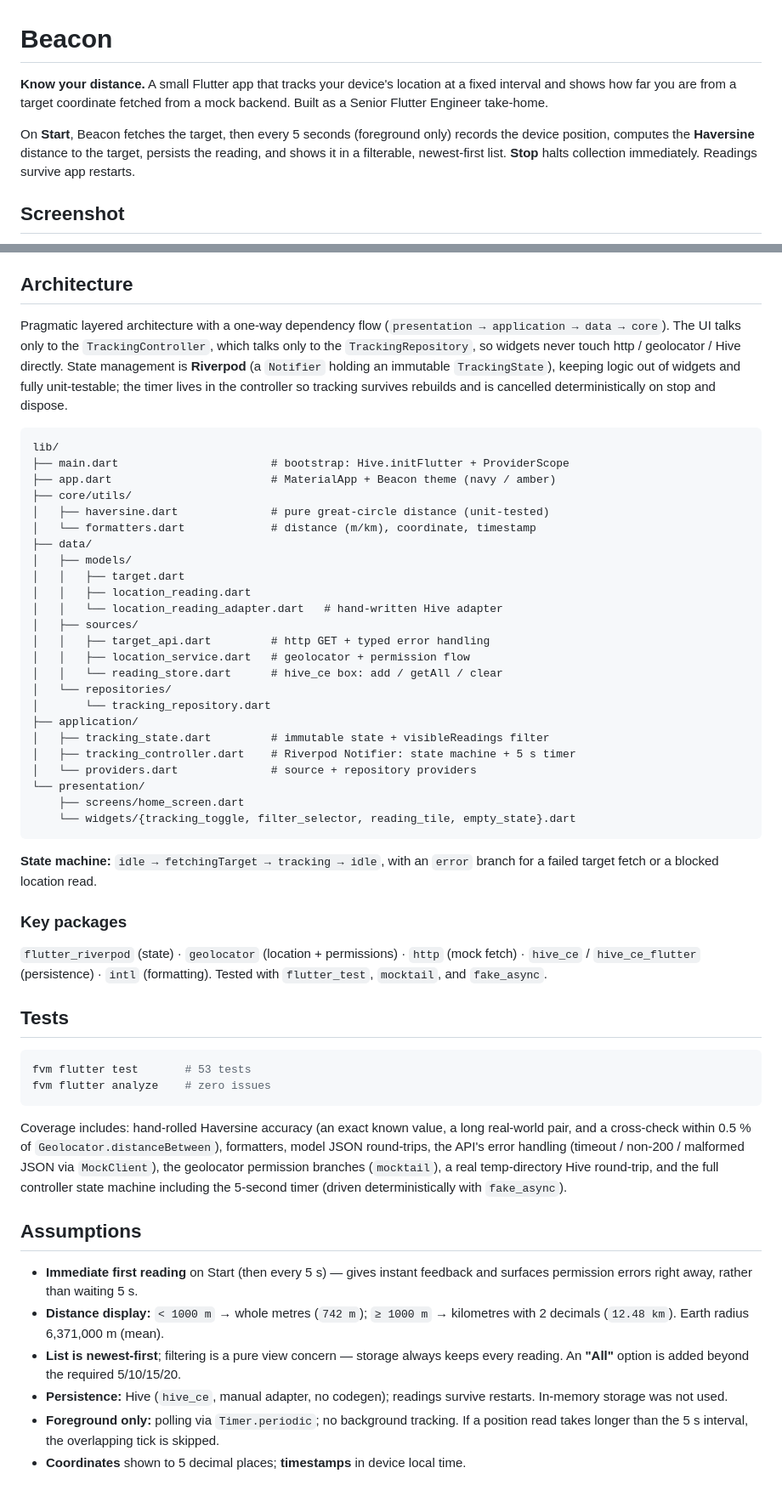
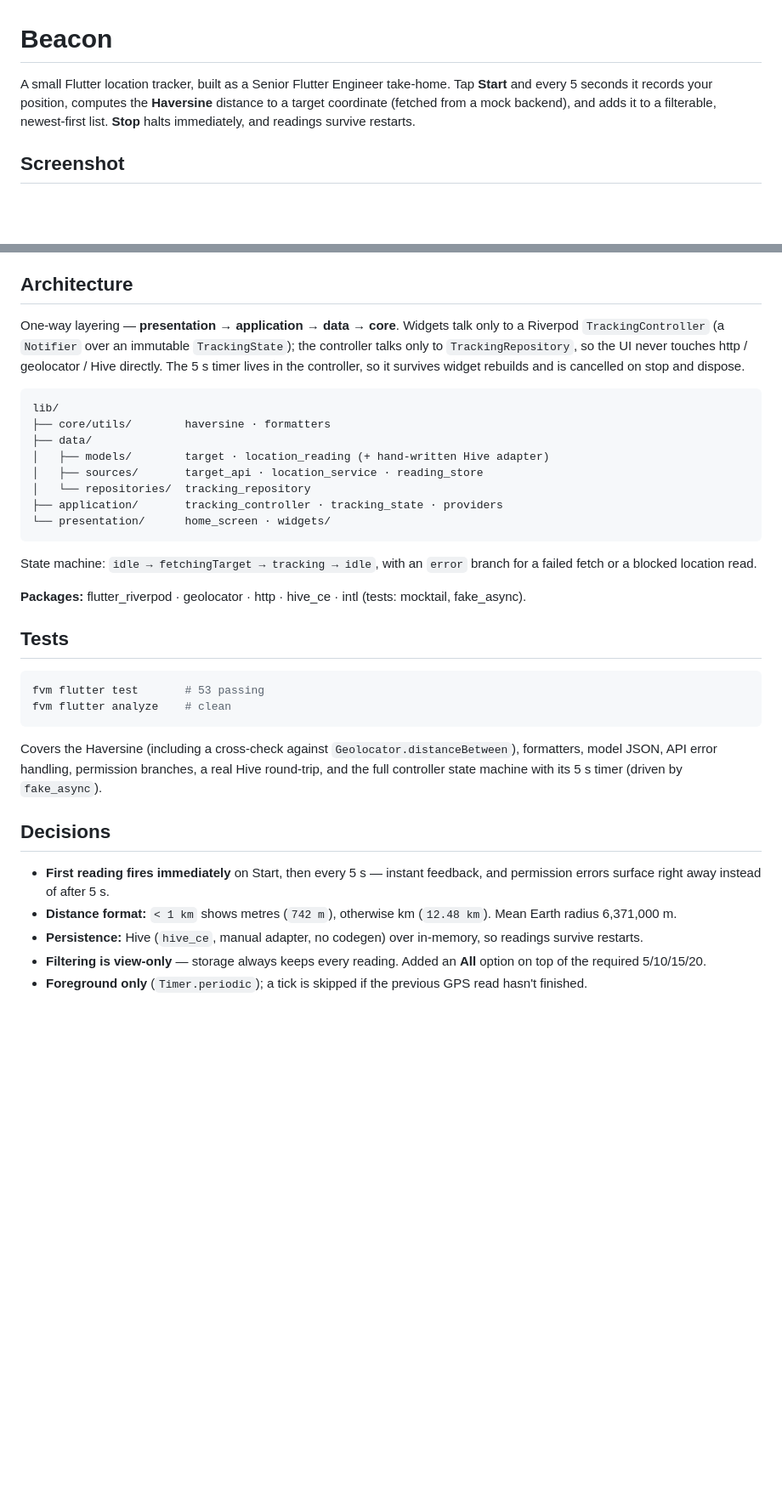
Before and after one commit to kulotski321/Beacon-app, a Markdown page: README.md, 2 parts joined by grey strips. Shown at 85% size. Rendered like a GitHub page; blank space fills up the shorter version.

Commit message:
Improve README readability
Trim the README to what a reviewer needs: drop the marketing intro,
redundant prose, and the long screenshot caption, and condense each
section (run, mock backend, requirements, architecture, tests,
decisions) into a quick scan. No factual changes.

````diff
--- a/README.md
+++ b/README.md
@@ -1,13 +1,10 @@
 # Beacon
 
-**Know your distance.** A small Flutter app that tracks your device's location at a
-fixed interval and shows how far you are from a target coordinate fetched from a
-mock backend. Built as a Senior Flutter Engineer take-home.
-
-On **Start**, Beacon fetches the target, then every 5 seconds (foreground only)
-records the device position, computes the **Haversine** distance to the target,
-persists the reading, and shows it in a filterable, newest-first list. **Stop**
-halts collection immediately. Readings survive app restarts.
+A small Flutter location tracker, built as a Senior Flutter Engineer take-home.
+Tap **Start** and every 5 seconds it records your position, computes the
+**Haversine** distance to a target coordinate (fetched from a mock backend), and
+adds it to a filterable, newest-first list. **Stop** halts immediately, and
+readings survive restarts.
 
 ## Screenshot
 
@@ -80,73 +52,50 @@ fvm flutter run --dart-define=TARGET_ENDPOINT=http://localhost:8080/target.json
 
 ## Architecture
 
-Pragmatic layered architecture with a one-way dependency flow
-(`presentation → application → data → core`). The UI talks only to the
-`TrackingController`, which talks only to the `TrackingRepository`, so widgets
-never touch http / geolocator / Hive directly. State management is **Riverpod**
-(a `Notifier` holding an immutable `TrackingState`), keeping logic out of widgets
-and fully unit-testable; the timer lives in the controller so tracking survives
-rebuilds and is cancelled deterministically on stop and dispose.
+One-way layering — **presentation → application → data → core**. Widgets talk
+only to a Riverpod `TrackingController` (a `Notifier` over an immutable
+`TrackingState`); the controller talks only to `TrackingRepository`, so the UI
+never touches http / geolocator / Hive directly. The 5 s timer lives in the
+controller, so it survives widget rebuilds and is cancelled on stop and dispose.
 
 ```
 lib/
-├── main.dart                       # bootstrap: Hive.initFlutter + ProviderScope
-├── app.dart                        # MaterialApp + Beacon theme (navy / amber)
-├── core/utils/
-│   ├── haversine.dart              # pure great-circle distance (unit-tested)
-│   └── formatters.dart             # distance (m/km), coordinate, timestamp
+├── core/utils/        haversine · formatters
 ├── data/
-│   ├── models/
-│   │   ├── target.dart
-│   │   ├── location_reading.dart
-│   │   └── location_reading_adapter.dart   # hand-written Hive adapter
-│   ├── sources/
-│   │   ├── target_api.dart         # http GET + typed error handling
-│   │   ├── location_service.dart   # geolocator + permission flow
-│   │   └── reading_store.dart      # hive_ce box: add / getAll / clear
-│   └── repositories/
-│       └── tracking_repository.dart
-├── application/
-│   ├── tracking_state.dart         # immutable state + visibleReadings filter
-│   ├── tracking_controller.dart    # Riverpod Notifier: state machine + 5 s timer
-│   └── providers.dart              # source + repository providers
-└── presentation/
-    ├── screens/home_screen.dart
-    └── widgets/{tracking_toggle, filter_selector, reading_tile, empty_state}.dart
+│   ├── models/        target · location_reading (+ hand-written Hive adapter)
+│   ├── sources/       target_api · location_service · reading_store
+│   └── repositories/  tracking_repository
+├── application/       tracking_controller · tracking_state · providers
+└── presentation/      home_screen · widgets/
 ```
 
-**State machine:** `idle → fetchingTarget → tracking → idle`, with an `error`
-branch for a failed target fetch or a blocked location read.
+State machine: `idle → fetchingTarget → tracking → idle`, with an `error` branch
+for a failed fetch or a blocked location read.
 
-### Key packages
-`flutter_riverpod` (state) · `geolocator` (location + permissions) · `http`
-(mock fetch) · `hive_ce` / `hive_ce_flutter` (persistence) · `intl` (formatting).
-Tested with `flutter_test`, `mocktail`, and `fake_async`.
+**Packages:** flutter_riverpod · geolocator · http · hive_ce · intl
+(tests: mocktail, fake_async).
 
 ## Tests
 
 ```bash
-fvm flutter test       # 53 tests
-fvm flutter analyze    # zero issues
+fvm flutter test       # 53 passing
+fvm flutter analyze    # clean
 ```
 
-Coverage includes: hand-rolled Haversine accuracy (an exact known value, a long
-real-world pair, and a cross-check within 0.5 % of `Geolocator.distanceBetween`),
-formatters, model JSON round-trips, the API's error handling (timeout / non-200 /
-malformed JSON via `MockClient`), the geolocator permission branches (`mocktail`),
-a real temp-directory Hive round-trip, and the full controller state machine
-including the 5-second timer (driven deterministically with `fake_async`).
+Covers the Haversine (including a cross-check against
+`Geolocator.distanceBetween`), formatters, model JSON, API error handling,
+permission branches, a real Hive round-trip, and the full controller state
+machine with its 5 s timer (driven by `fake_async`).
 
-## Assumptions
+## Decisions
 
-- **Immediate first reading** on Start (then every 5 s) — gives instant feedback
-  and surfaces permission errors right away, rather than waiting 5 s.
-- **Distance display:** `< 1000 m` → whole metres (`742 m`); `≥ 1000 m` →
-  kilometres with 2 decimals (`12.48 km`). Earth radius 6,371,000 m (mean).
-- **List is newest-first**; filtering is a pure view concern — storage always
-  keeps every reading. An **"All"** option is added beyond the required 5/10/15/20.
-- **Persistence:** Hive (`hive_ce`, manual adapter, no codegen); readings survive
-  restarts. In-memory storage was not used.
-- **Foreground only:** polling via `Timer.periodic`; no background tracking. If a
-  position read takes longer than the 5 s interval, the overlapping tick is skipped.
-- **Coordinates** shown to 5 decimal places; **timestamps** in device local time.
+- **First reading fires immediately** on Start, then every 5 s — instant
+  feedback, and permission errors surface right away instead of after 5 s.
+- **Distance format:** `< 1 km` shows metres (`742 m`), otherwise km
+  (`12.48 km`). Mean Earth radius 6,371,000 m.
+- **Persistence:** Hive (`hive_ce`, manual adapter, no codegen) over in-memory,
+  so readings survive restarts.
+- **Filtering is view-only** — storage always keeps every reading. Added an
+  **All** option on top of the required 5/10/15/20.
+- **Foreground only** (`Timer.periodic`); a tick is skipped if the previous GPS
+  read hasn't finished.
````
Also changed, not shown: other parts of README.md (+20 -45 lines).
